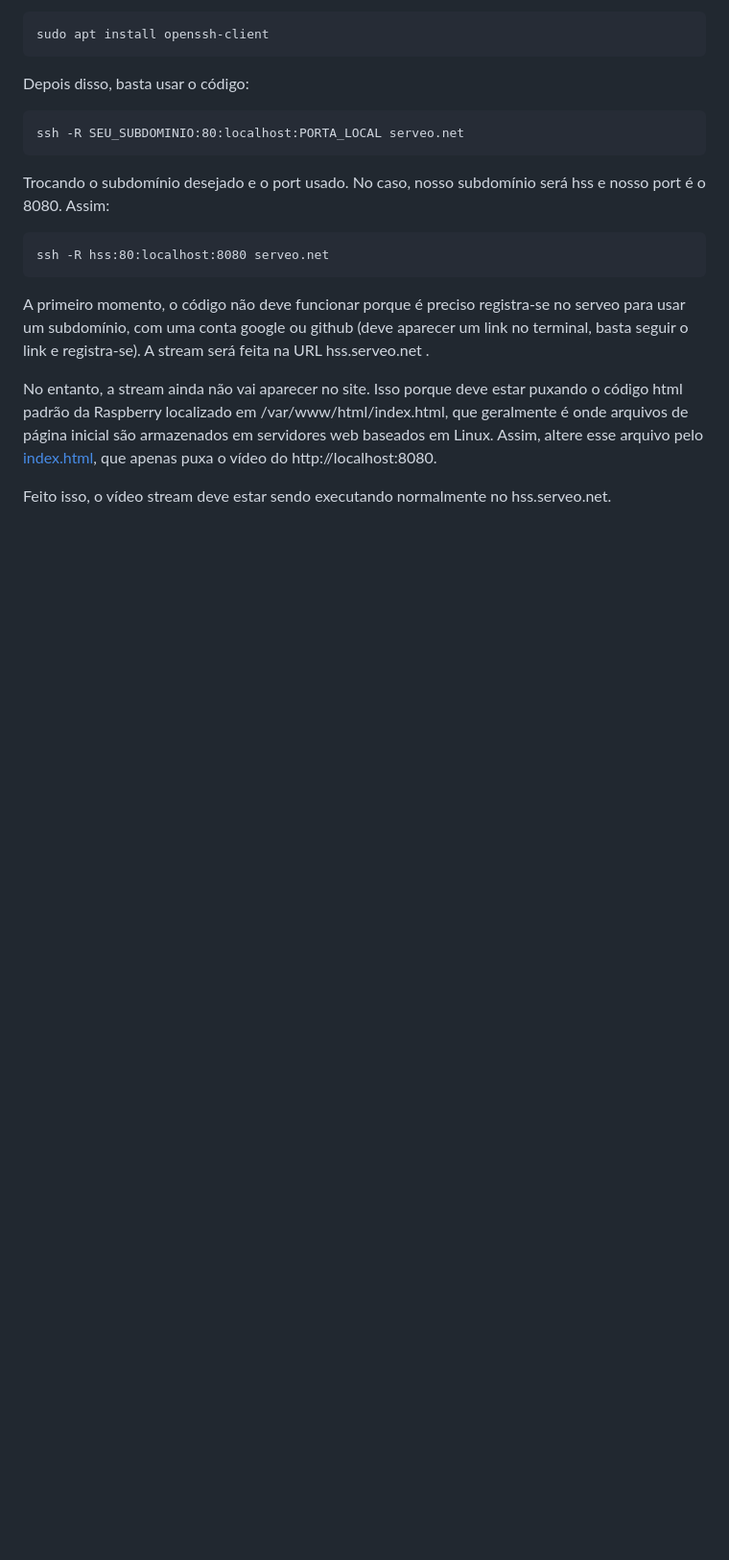
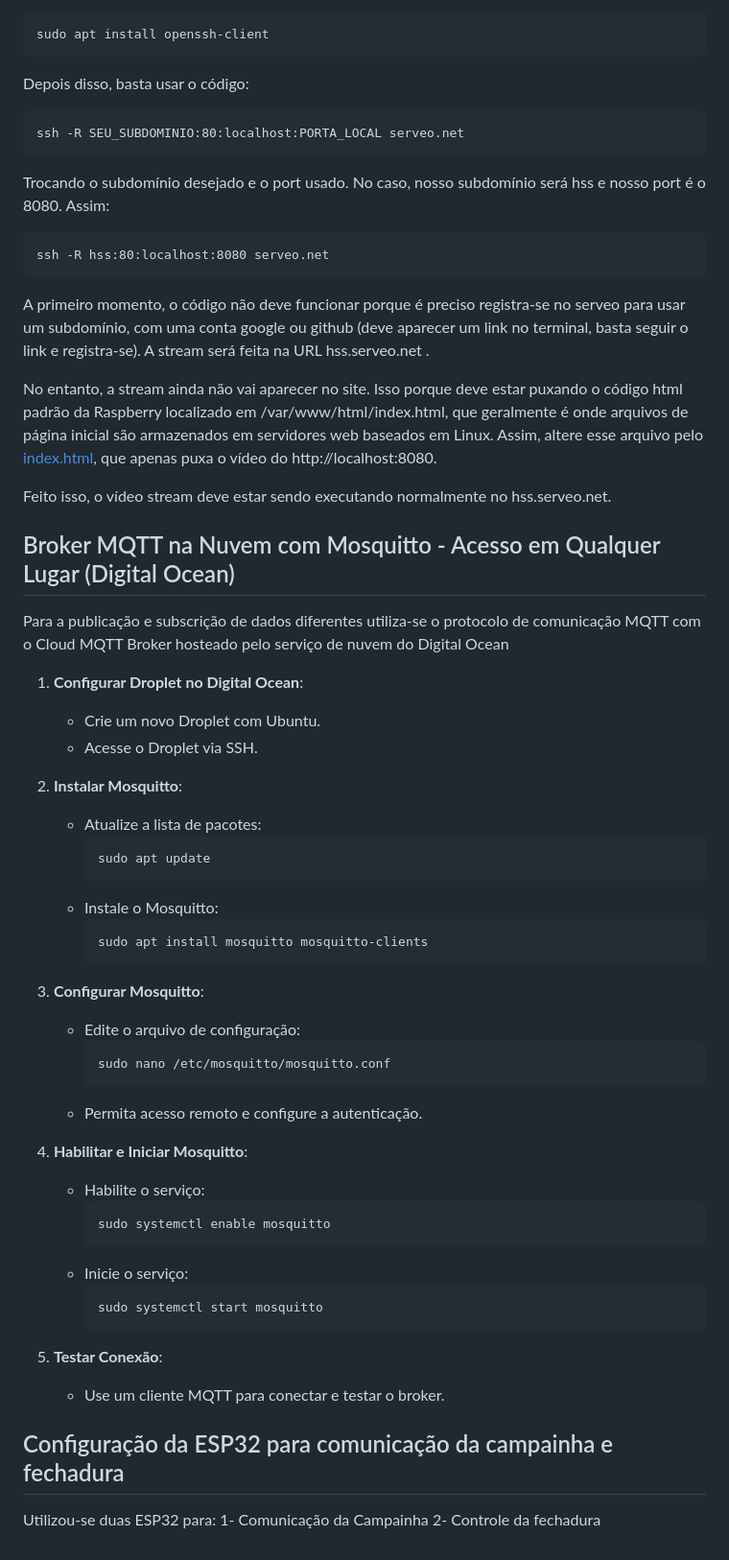
Before and after one commit to leowatanabe1/hss-SEL0373, a Markdown page: README.md, the part around the change printed below. Shown: that part at 96% size. GitHub-like rendering; blank space fills up the shorter version.

````diff
--- a/README.md
+++ b/README.md
@@ -90,3 +97,42 @@ A primeiro momento, o código não deve funcionar porque é preciso registra-se
 No entanto, a stream ainda não vai aparecer no site. Isso porque deve estar puxando o código html padrão da Raspberry localizado em /var/www/html/index.html, que geralmente é onde arquivos de página inicial são armazenados em servidores web baseados em Linux. Assim, altere esse arquivo pelo [index.html](https://github.com/leowatanabe1/hss-SEL0373/blob/main/index.html), que apenas puxa o vídeo do http://localhost:8080.
 
 Feito isso, o vídeo stream deve estar sendo executando normalmente no hss.serveo.net.
+## Broker MQTT na Nuvem com Mosquitto - Acesso em Qualquer Lugar (Digital Ocean)
+Para a publicação e subscrição de dados diferentes utiliza-se o protocolo de comunicação MQTT com o Cloud MQTT Broker hosteado pelo serviço de nuvem do Digital Ocean
+1. **Configurar Droplet no Digital Ocean**:
+   - Crie um novo Droplet com Ubuntu.
+   - Acesse o Droplet via SSH.
+
+2. **Instalar Mosquitto**:
+   - Atualize a lista de pacotes:
+     ```bash
+     sudo apt update
+     ```
+   - Instale o Mosquitto:
+     ```bash
+     sudo apt install mosquitto mosquitto-clients
+     ```
+
+3. **Configurar Mosquitto**:
+   - Edite o arquivo de configuração:
+     ```bash
+     sudo nano /etc/mosquitto/mosquitto.conf
+     ```
+   - Permita acesso remoto e configure a autenticação.
+
+4. **Habilitar e Iniciar Mosquitto**:
+   - Habilite o serviço:
+     ```bash
+     sudo systemctl enable mosquitto
+     ```
+   - Inicie o serviço:
+     ```bash
+     sudo systemctl start mosquitto
+     ```
+
+5. **Testar Conexão**:
+   - Use um cliente MQTT para conectar e testar o broker.
+## Configuração da ESP32 para comunicação da campainha e fechadura
+Utilizou-se duas ESP32 para:
+1- Comunicação da Campainha
+2- Controle da fechadura
````
Also changed, not shown: other parts of README.md (+14 -7 lines).
